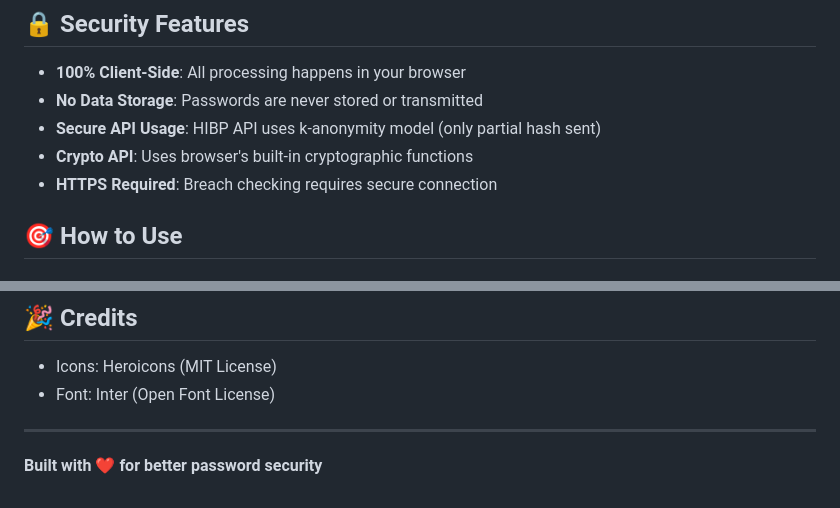
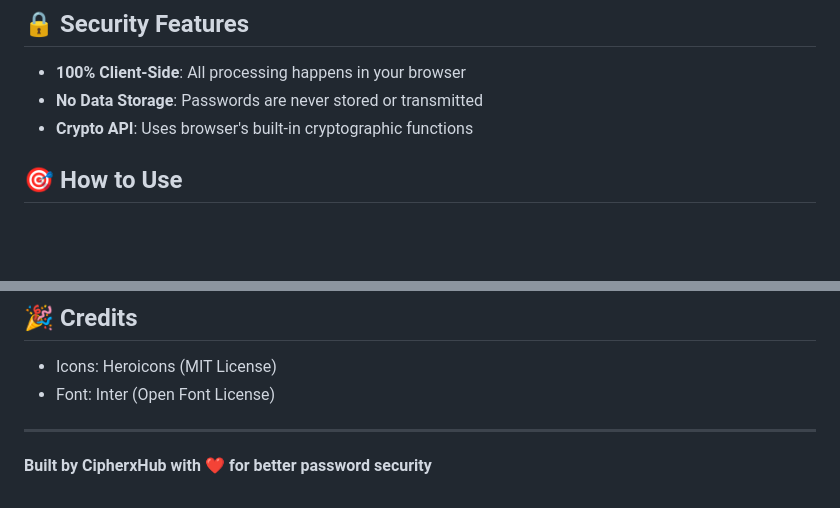
Before and after one commit to CipherxHub/SecurePass-Pro, a Markdown page: README.md, 2 parts joined by grey strips. Drawn GitHub-style; blank space fills up the shorter version.

```diff
--- a/README.md
+++ b/README.md
@@ -43,9 +43,7 @@ A modern, secure, and feature-rich password strength checker and generator web a
 
 - **100% Client-Side**: All processing happens in your browser
 - **No Data Storage**: Passwords are never stored or transmitted
-- **Secure API Usage**: HIBP API uses k-anonymity model (only partial hash sent)
 - **Crypto API**: Uses browser's built-in cryptographic functions
-- **HTTPS Required**: Breach checking requires secure connection
 
 ## 🎯 How to Use
 
@@ -181,4 +179,4 @@ While this tool helps create and evaluate strong passwords, always follow these
 
 ---
 
-**Built with ❤️ for better password security**
+**Built by CipherxHub with ❤️ for better password security**
```
